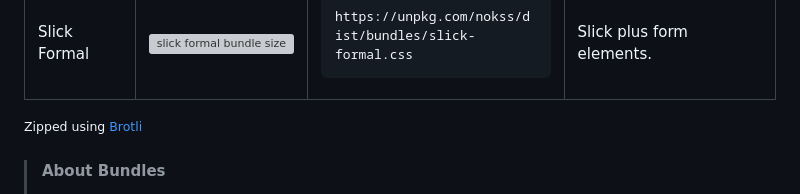
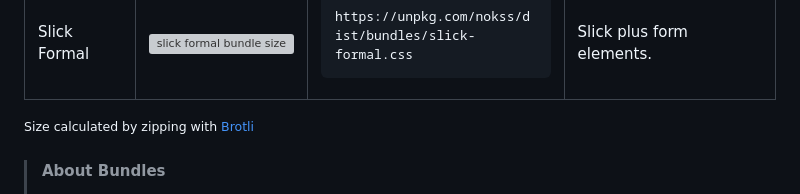
Before and after one commit to loreanvictor/nokss, a Markdown page: docs/install.md, the part around the change. Rendered like a GitHub page; grey boxes are pictures that could not be loaded.

Commit message:
even further clarficiation on bundle zipping

```diff
--- a/docs/install.md
+++ b/docs/install.md
@@ -159,7 +159,7 @@ If you need smaller stylesheets, use one of the following, smaller, partial bund
   </table>
 </div>
 <div align="end" style="opacity: 0.5">
-  <small>Zipped using <a href="https://github.com/google/brotli">Brotli</a></small>
+  <small>Size calculated by zipping with <a href="https://github.com/google/brotli">Brotli</a></small>
 </div>
 
 <br>
```
